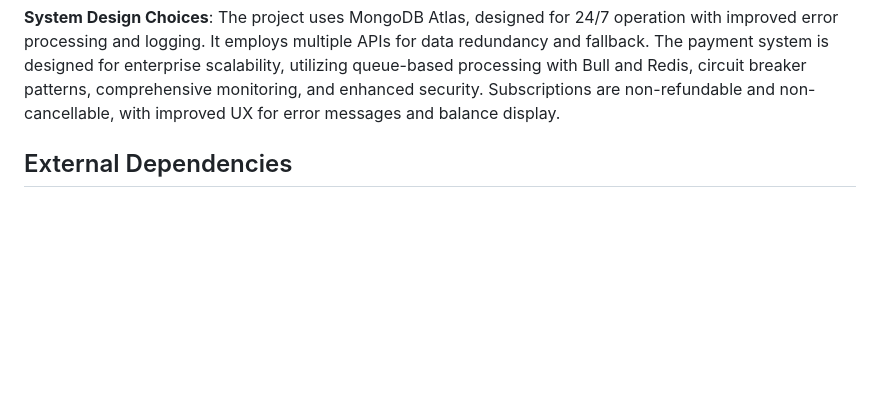
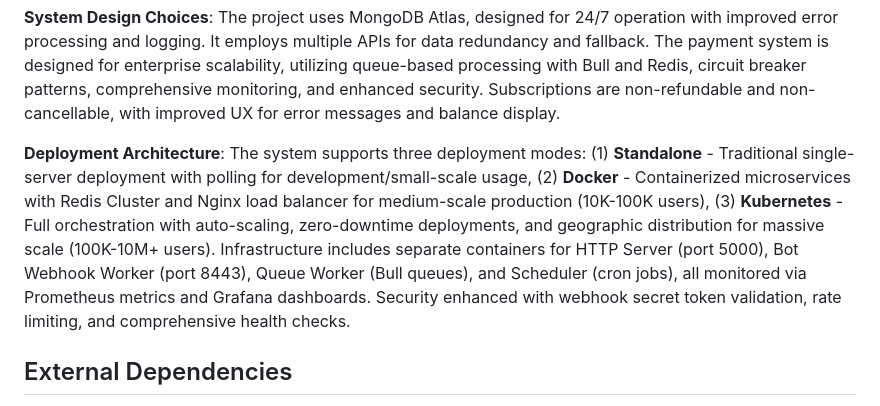
Before and after one commit to b13181554-prog/Yi, a Markdown page: replit.md, the part around one of its changes. Rendered like a GitHub page; blank space fills up the shorter version.

Commit message:
Improve platform infrastructure for handling millions of concurrent users
Migrate Telegram Web App to webhooks, containerize services with Docker, configure Redis cluster, implement dynamic queue auto-scaling, and set up Kubernetes orchestration.

Replit-Commit-Author: Agent
Replit-Commit-Session-Id: 144ec06c-7793-4157-9462-31f544a27819
Replit-Commit-Checkpoint-Type: full_checkpoint

```diff
--- a/replit.md
+++ b/replit.md
@@ -39,6 +40,9 @@ The platform offers a Web App for technical analysis, top movers, a wallet for U
 
 **System Design Choices**:
 The project uses MongoDB Atlas, designed for 24/7 operation with improved error processing and logging. It employs multiple APIs for data redundancy and fallback. The payment system is designed for enterprise scalability, utilizing queue-based processing with Bull and Redis, circuit breaker patterns, comprehensive monitoring, and enhanced security. Subscriptions are non-refundable and non-cancellable, with improved UX for error messages and balance display.
+
+**Deployment Architecture**:
+The system supports three deployment modes: (1) **Standalone** - Traditional single-server deployment with polling for development/small-scale usage, (2) **Docker** - Containerized microservices with Redis Cluster and Nginx load balancer for medium-scale production (10K-100K users), (3) **Kubernetes** - Full orchestration with auto-scaling, zero-downtime deployments, and geographic distribution for massive scale (100K-10M+ users). Infrastructure includes separate containers for HTTP Server (port 5000), Bot Webhook Worker (port 8443), Queue Worker (Bull queues), and Scheduler (cron jobs), all monitored via Prometheus metrics and Grafana dashboards. Security enhanced with webhook secret token validation, rate limiting, and comprehensive health checks.
 
 ## External Dependencies
 
```
Also changed, not shown: other parts of replit.md (+1 -0 lines).
